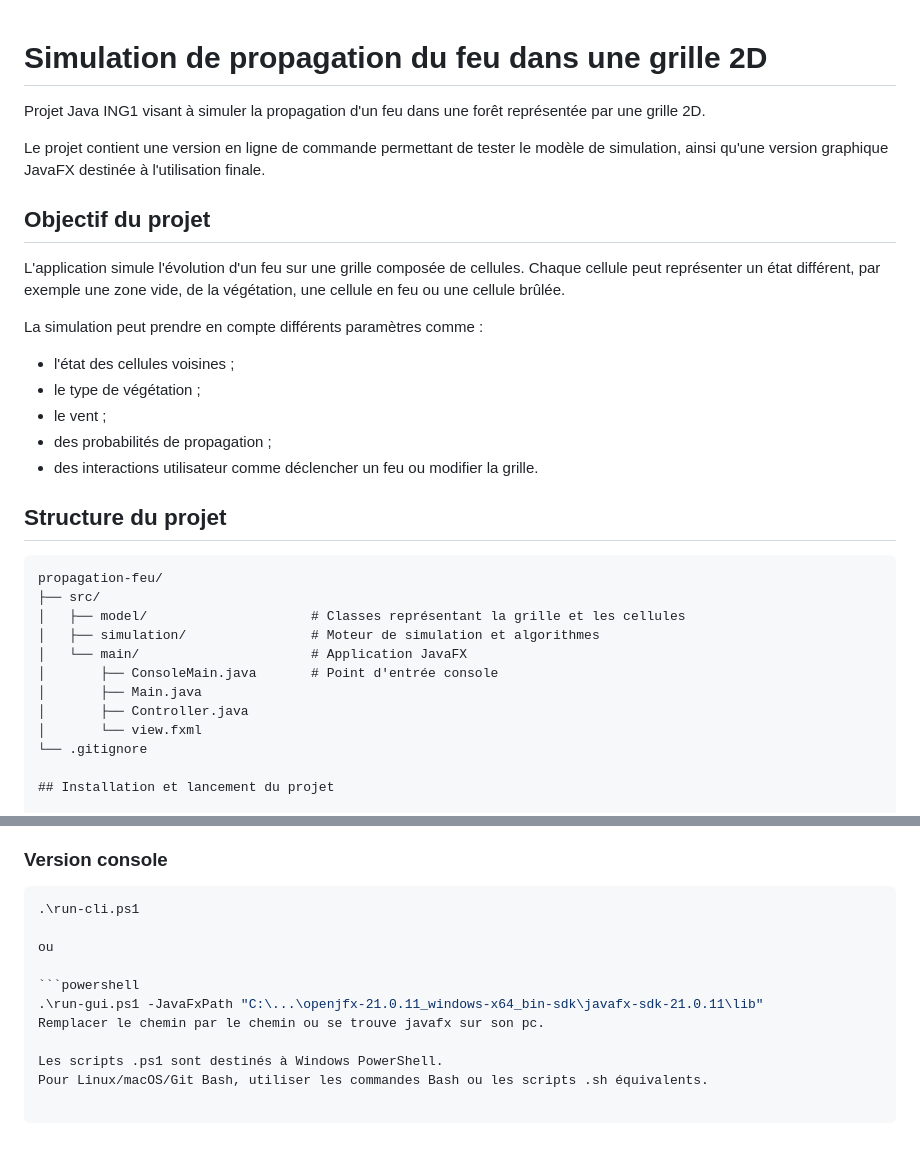
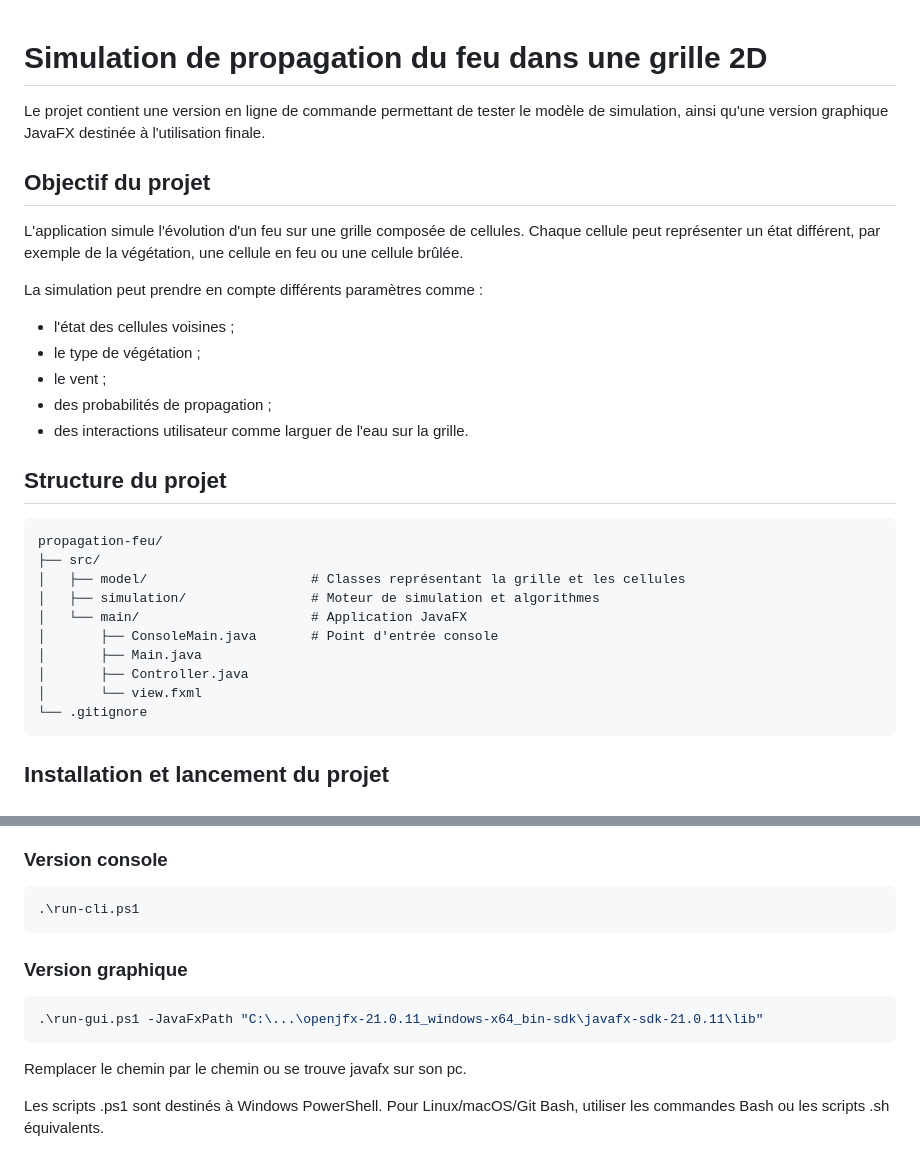
Before and after one commit to Benji1234soleilalorsquequatre/ProjetS2-Simulation-de-cellules-dans-un-plan-2d, a Markdown page: README.md, 2 parts joined by grey strips. GitHub-like rendering; blank space fills up the shorter version.

Commit message:
Modification de README

````diff
--- a/README.md
+++ b/README.md
@@ -1,19 +1,17 @@
 # Simulation de propagation du feu dans une grille 2D
-
-Projet Java ING1 visant à simuler la propagation d'un feu dans une forêt représentée par une grille 2D.
 
 Le projet contient une version en ligne de commande permettant de tester le modèle de simulation, ainsi qu'une version graphique JavaFX destinée à l'utilisation finale.
 
 ## Objectif du projet
 
-L'application simule l'évolution d'un feu sur une grille composée de cellules. Chaque cellule peut représenter un état différent, par exemple une zone vide, de la végétation, une cellule en feu ou une cellule brûlée.
+L'application simule l'évolution d'un feu sur une grille composée de cellules. Chaque cellule peut représenter un état différent, par exemple de la végétation, une cellule en feu ou une cellule brûlée.
 
 La simulation peut prendre en compte différents paramètres comme :
 - l'état des cellules voisines ;
 - le type de végétation ;
 - le vent ;
 - des probabilités de propagation ;
-- des interactions utilisateur comme déclencher un feu ou modifier la grille.
+- des interactions utilisateur comme larguer de l'eau sur la grille.
 
 ## Structure du projet
 
@@ -28,6 +26,7 @@ propagation-feu/
 │       ├── Controller.java
 │       └── view.fxml
 └── .gitignore
+```
 
 ## Installation et lancement du projet
 
@@ -293,11 +292,14 @@ Deux scripts sont disponibles pour compiler et lancer rapidement le projet depui
 
 ```powershell
 .\run-cli.ps1
+```
 
-ou
+### Version graphique
 
 ```powershell
 .\run-gui.ps1 -JavaFxPath "C:\...\openjfx-21.0.11_windows-x64_bin-sdk\javafx-sdk-21.0.11\lib"
+```
+
 Remplacer le chemin par le chemin ou se trouve javafx sur son pc.
 
 Les scripts .ps1 sont destinés à Windows PowerShell.
````
